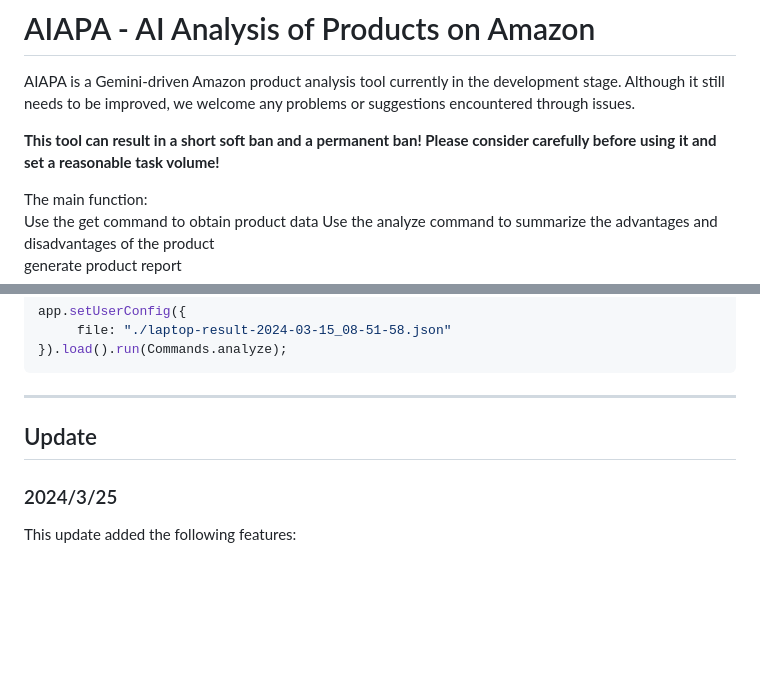
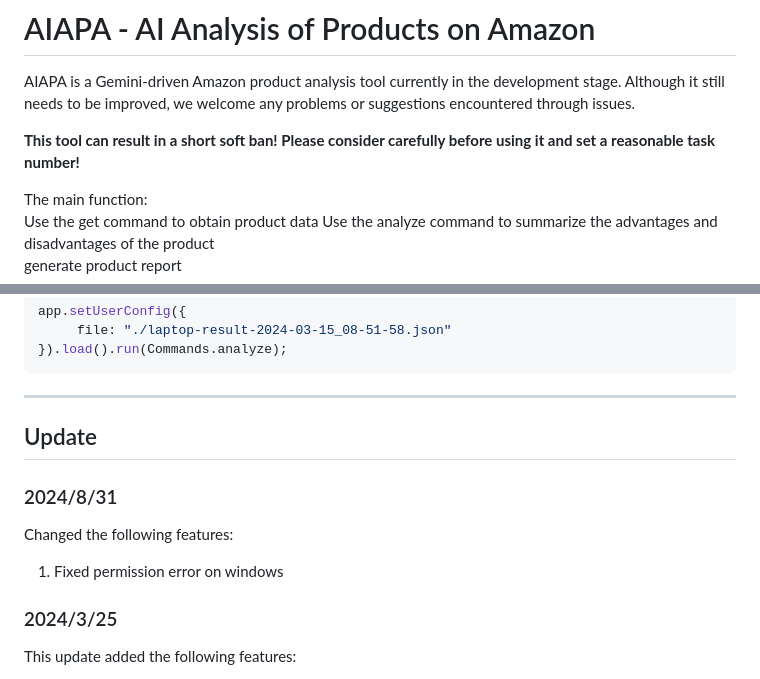
Before and after one commit to helloyork/aiapa, a Markdown page: README.md, 2 parts joined by grey strips. GitHub-like rendering; blank space fills up the shorter version.

```diff
--- a/README.md
+++ b/README.md
@@ -2,7 +2,7 @@
 
 AIAPA is a Gemini-driven Amazon product analysis tool currently in the development stage. Although it still needs to be improved, we welcome any problems or suggestions encountered through issues.
 
-**This tool can result in a short soft ban and a permanent ban! Please consider carefully before using it and set a reasonable task volume!**
+**This tool can result in a short soft ban! Please consider carefully before using it and set a reasonable task number!**
 
 The main function:
 Use the get command to obtain product data
@@ -104,6 +104,12 @@ app.setUserConfig({
 
 ## Update
 
+### 2024/8/31
+
+Changed the following features:
+
+1. Fixed permission error on windows
+
 ### 2024/3/25
 
 This update added the following features:
```
